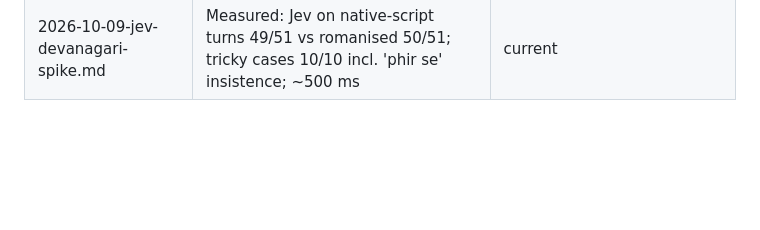
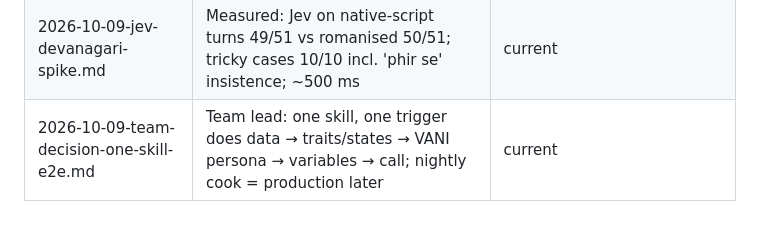
Before and after one commit to risu1139/vani-hackathon, a Markdown page: raw/README.md, the part around the change. Rendered like a GitHub page; blank space fills up the shorter version.

Commit message:
Team decision: one skill end-to-end
Co-Authored-By: Claude Opus 5.5 <noreply@anthropic.com>

```diff
--- a/raw/README.md
+++ b/raw/README.md
@@ -47,3 +47,4 @@ Status key: **current** = still the basis for the wiki · **reference** = facts
 | 2026-10-09-onstart-code-tool-spike.md | Measured: per-call voice/pace/opening via OnStart code tool + defined agent variables works (female 269 Hz vs male 94 Hz, openings verbatim) | current |
 | 2026-10-09-onstart-pace-and-phone-check.md | Measured: pace via OnStart variables audible (0.9 vs 1.3: ~21% faster); phone path API accepts agent_variables but workspace has no telephony connection (needs KYC rent or BYO provider) | current |
 | 2026-10-09-jev-devanagari-spike.md | Measured: Jev on native-script turns 49/51 vs romanised 50/51; tricky cases 10/10 incl. 'phir se' insistence; ~500 ms | current |
+| 2026-10-09-team-decision-one-skill-e2e.md | Team lead: one skill, one trigger does data → traits/states → VANI persona → variables → call; nightly cook = production later | current |
```
Also changed, not shown: raw/hackathon/2026-10-09-team-decision-one-skill-e2e.md (added, +24 -0 lines).
